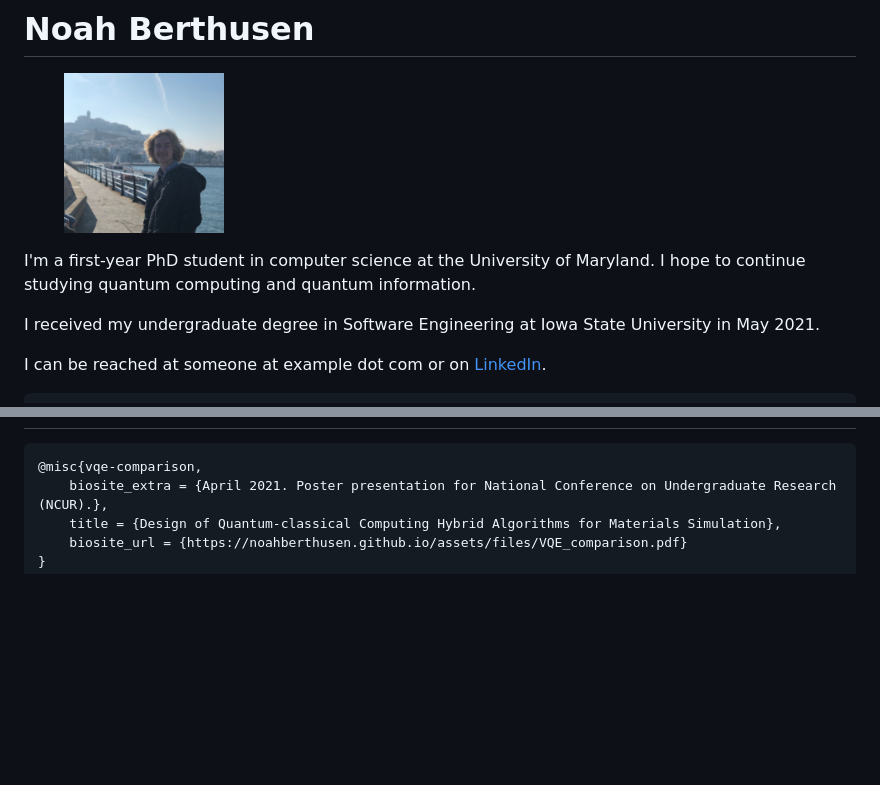
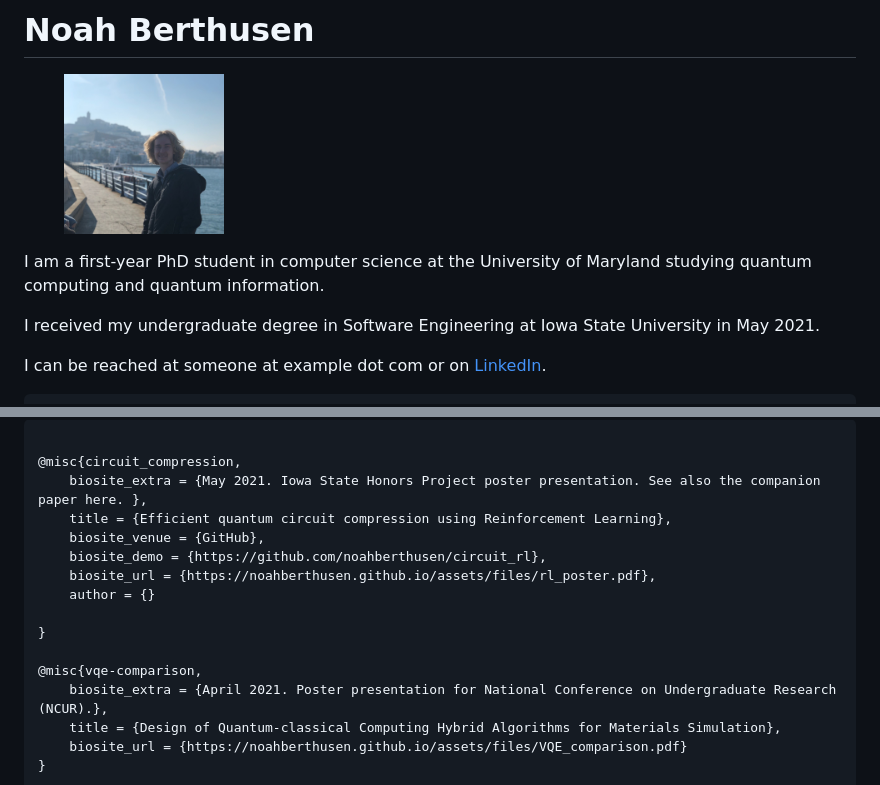
Before and after one commit to noahberthusen/noahberthusen.github.io, a Markdown page: index.md, 2 parts joined by grey strips. Drawn GitHub-style; blank space fills up the shorter version.

````diff
--- a/index.md
+++ b/index.md
@@ -15,7 +15,7 @@
 
 <figure class="gl-page-background gl-float-right gl-image-box" style="text-align: center;"><img src="assets/images/headshot.jpg" alt="A photo of J. Doe" width="160" height="160" style="max-width: 160px;" /></figure>
 
-I'm a first-year PhD student in computer science at the University of Maryland. I hope to continue studying quantum computing and quantum information.
+I am a first-year PhD student in computer science at the University of Maryland studying quantum computing and quantum information.
 
 I received my undergraduate degree in Software Engineering at Iowa State University in May 2021.
 
@@ -86,4 +91,15 @@ see "builder/marked.0.3.6/bibtex-service.js" line 109.
 ```blog-bib
+
+@misc{circuit_compression,
+	biosite_extra = {May 2021. Iowa State Honors Project poster presentation. See also the companion paper here. },
+	title = {Efficient quantum circuit compression using Reinforcement Learning},
+	biosite_venue = {GitHub},
+	biosite_demo = {https://github.com/noahberthusen/circuit_rl},
+	biosite_url = {https://noahberthusen.github.io/assets/files/rl_poster.pdf},
+	author = {}
+
+}
+
 @misc{vqe-comparison,
 	biosite_extra = {April 2021. Poster presentation for National Conference on Undergraduate Research (NCUR).},
 	title = {Design of Quantum-classical Computing Hybrid Algorithms for Materials Simulation},
````
Also changed, not shown: other parts of index.md (+6 -1 lines), assets/images/crystal_field.PNG (added), assets/images/rl.PNG (added), 3 other files.
